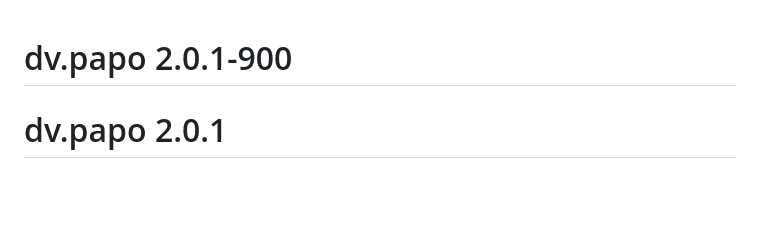
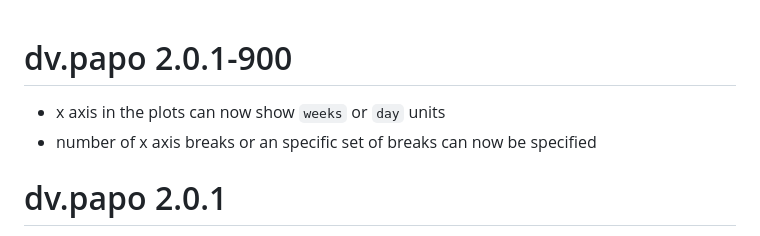
Before and after one commit to Boehringer-Ingelheim/dv.papo, a Markdown page: NEWS.md, the part around the change. Drawn GitHub-style; blank space fills up the shorter version.

Commit message:
includes news

```diff
--- a/NEWS.md
+++ b/NEWS.md
@@ -1,4 +1,7 @@
 # dv.papo 2.0.1-900
+
+- x axis in the plots can now show `weeks` or `day` units
+- number of x axis breaks or an specific set of breaks can now be specified
 
 # dv.papo 2.0.1
 
```
